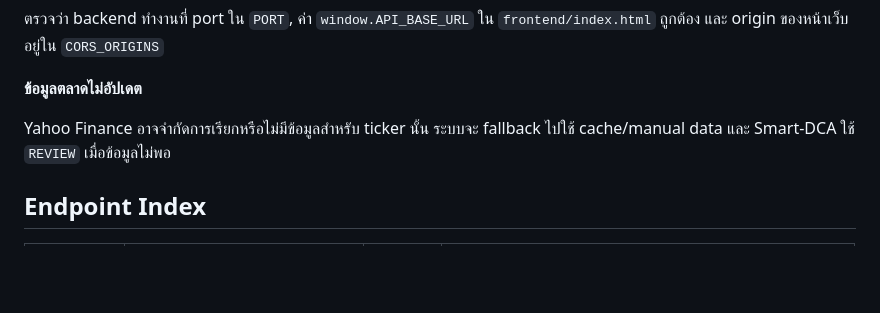
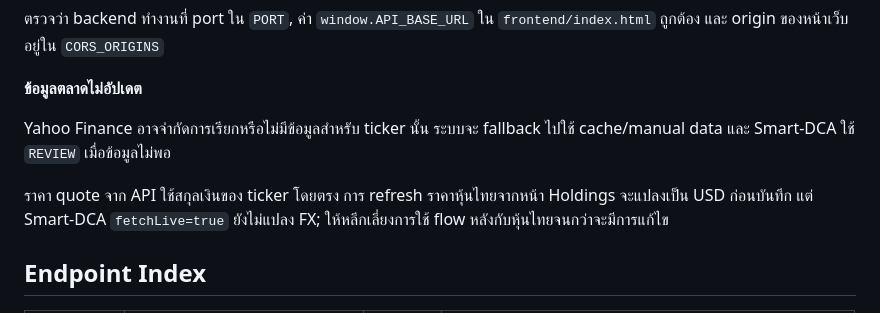
Before and after one commit to Jupiter4428/investment-tracker, a Markdown page: CONTRIBUTING.md, the part around the change. Rendered like a GitHub page; blank space fills up the shorter version.

Commit message:
docs: document Thai stock FX handling

```diff
--- a/CONTRIBUTING.md
+++ b/CONTRIBUTING.md
@@ -106,6 +106,8 @@ Frontend เรียก REST API ด้วย JWT authentication; SQLite ใช
 **ข้อมูลตลาดไม่อัปเดต**
 
 Yahoo Finance อาจจำกัดการเรียกหรือไม่มีข้อมูลสำหรับ ticker นั้น ระบบจะ fallback ไปใช้ cache/manual data และ Smart-DCA ใช้ `REVIEW` เมื่อข้อมูลไม่พอ
+
+ราคา quote จาก API ใช้สกุลเงินของ ticker โดยตรง การ refresh ราคาหุ้นไทยจากหน้า Holdings จะแปลงเป็น USD ก่อนบันทึก แต่ Smart-DCA `fetchLive=true` ยังไม่แปลง FX; ให้หลีกเลี่ยงการใช้ flow หลังกับหุ้นไทยจนกว่าจะมีการแก้ไข
 
 ## Endpoint Index
 
```
